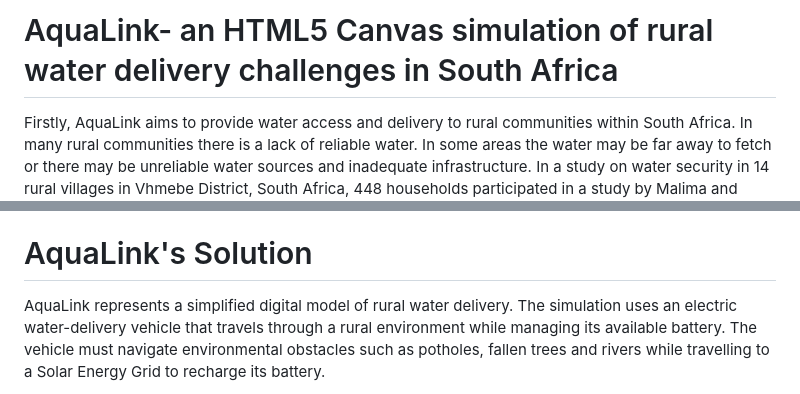
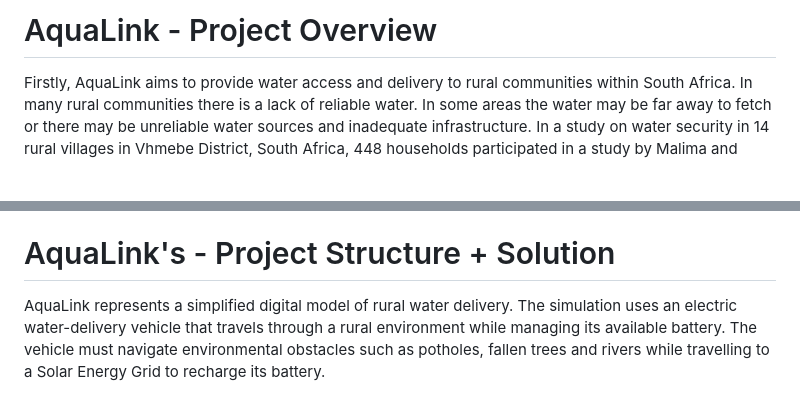
Before and after one commit to 24tebogoR/EcoDash-African-Logistics, a Markdown page: README.md, 2 parts joined by grey strips. Drawn GitHub-style; blank space fills up the shorter version.

Commit message:
Revise README for AquaLink project overview and structure
Updated project overview and structure sections for clarity and detail.

```diff
--- a/README.md
+++ b/README.md
@@ -1,7 +1,7 @@
-# AquaLink- an HTML5 Canvas simulation of rural water delivery challenges in South Africa
+# AquaLink - Project Overview
 Firstly, AquaLink aims to provide water access and delivery to rural communities within South Africa. In many rural communities there is a lack of reliable water. In some areas the water may be far away to fetch or there may be unreliable water sources and inadequate infrastructure. In a study on water security in 14 rural villages in Vhmebe District, South Africa, 448 households participated in a study by Malima and Pindihama(2022). The study found that all rural villages utilized various water sources and that boreholes were used as a significant water source. Additionally, a large amount of time was also spent on water gathering by households. Only 28% of the 38 boreholes in the villages were in use. Water tankers were also used as an emergency water source, but reliability of this source was also an issue. Furthermore, Mpongwana, Shumba and Bracking (2022) also looked at water insecurity among rural households within Limpopo and the Eastern Cape in Goboti and Khubvi. They found water availability among rural households to be unequal and that water insecurity was a problem among households in resource-scarce rural areas. Moreover, Matimolane et al. (2023) have also found water scarcity, inadequate water distribution infrastructure and difficulties in meeting water provision in the rural areas of Limpopo. That said, data from 478 households were used in this study. Many households were found to be using rainwater harvesting as a complement to the available water supply.
 
-# AquaLink's Solution
+# AquaLink's - Project Structure + Solution
 AquaLink represents a simplified digital model of rural water delivery. The simulation uses an electric water-delivery vehicle that travels through a rural environment while managing its available battery. The vehicle must navigate environmental obstacles such as potholes, fallen trees and rivers while travelling to a Solar Energy Grid to recharge its battery.
 
 The project therefore connects three real-world ideas: rural water delivery, transportation and infrastructure limitations and sustainable energy for electric transport. Also, the simulation does not attempt to reproduce the entire South African water system. Instead, it emphasizes how transportation, energy and environmental conditions can affect the delivery process.
```
